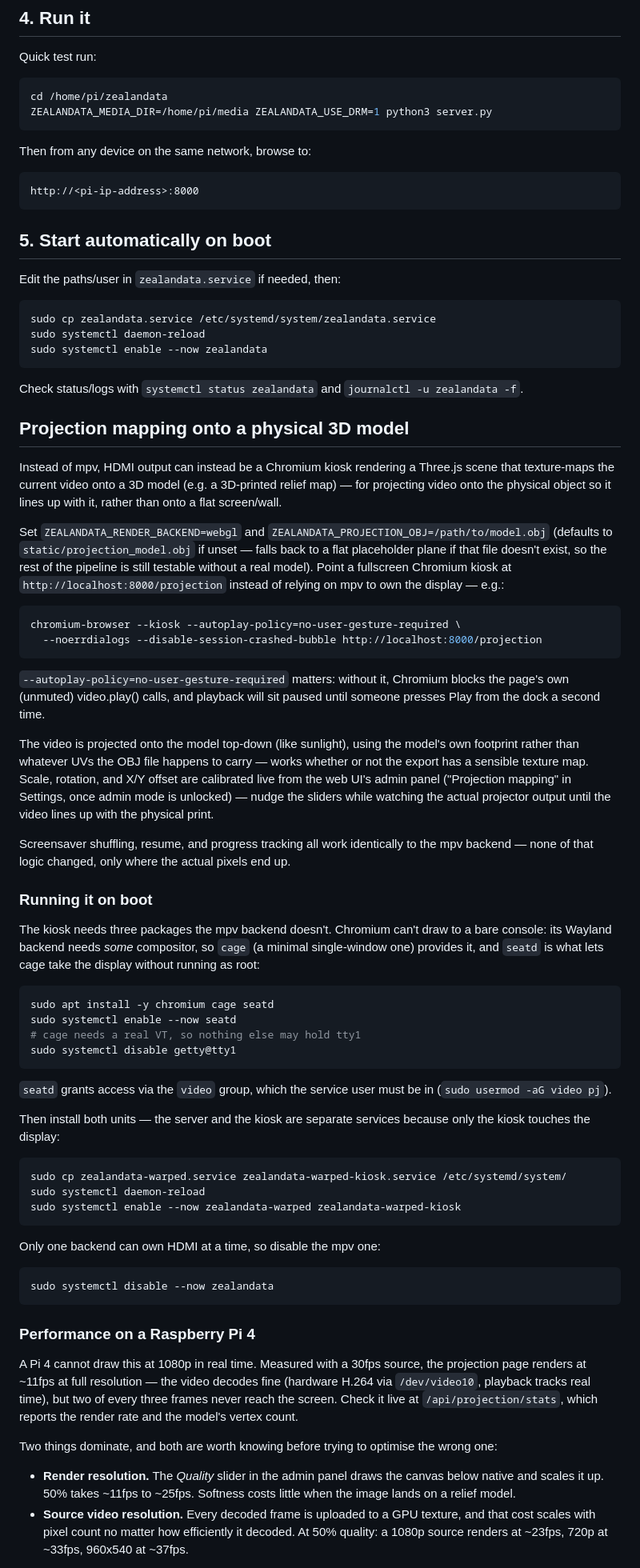
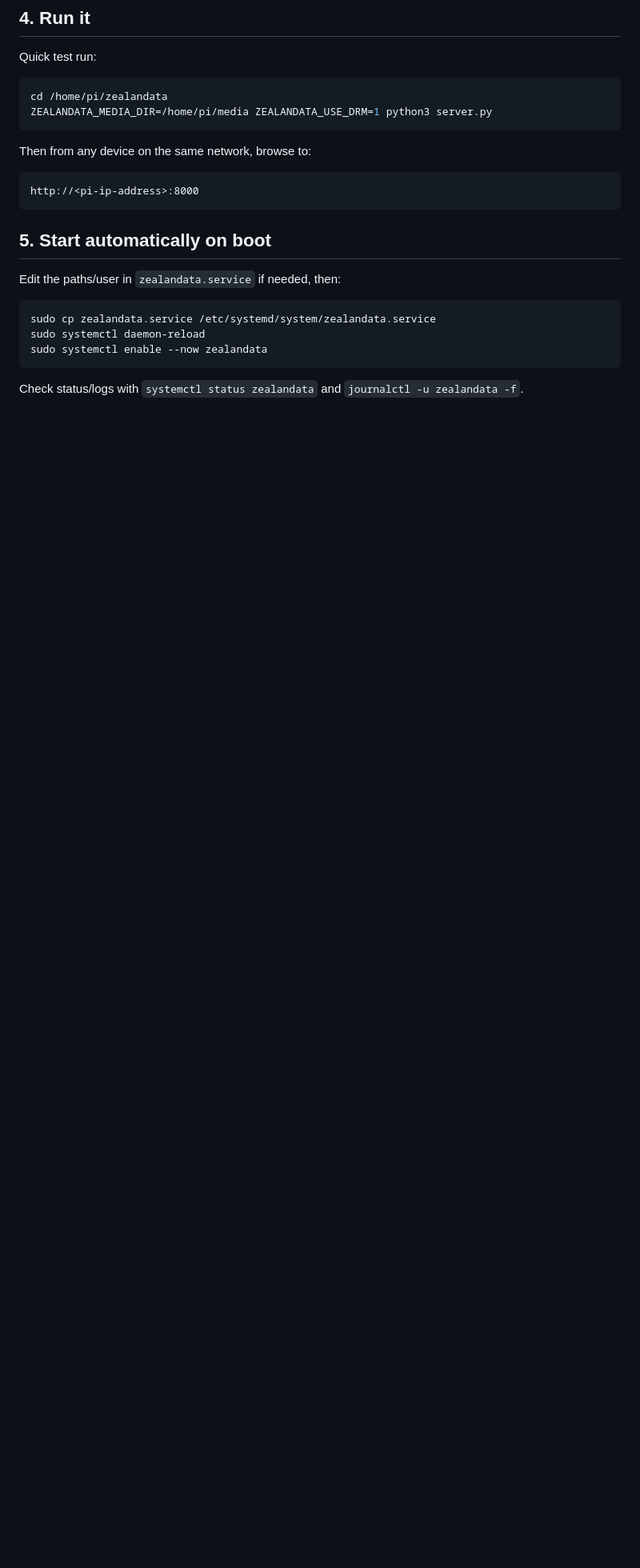
Before and after one commit to pijwarren/Zealandata, a Markdown page: README.md, the part around one of its changes. Shown at 80% size. GitHub-like rendering; blank space fills up the shorter version.

Commit message:
Remove README instructions for the deleted warped pipeline
Follow-up to 7350db3 -- the install section for the Chromium-kiosk/
webgl projection backend referenced the .service files just deleted.

Co-Authored-By: Claude Sonnet 5 <noreply@anthropic.com>

````diff
--- a/README.md
+++ b/README.md
@@ -126,88 +126,3 @@ sudo systemctl daemon-reload
 sudo systemctl enable --now zealandata
 ```
 Check status/logs with `systemctl status zealandata` and `journalctl -u zealandata -f`.
-
-## Projection mapping onto a physical 3D model
-
-Instead of mpv, HDMI output can instead be a Chromium kiosk rendering a
-Three.js scene that texture-maps the current video onto a 3D model (e.g. a
-3D-printed relief map) — for projecting video onto the physical object so
-it lines up with it, rather than onto a flat screen/wall.
-
-Set `ZEALANDATA_RENDER_BACKEND=webgl` and `ZEALANDATA_PROJECTION_OBJ=/path/to/model.obj`
-(defaults to `static/projection_model.obj` if unset — falls back to a flat
-placeholder plane if that file doesn't exist, so the rest of the pipeline
-is still testable without a real model). Point a fullscreen Chromium kiosk
-at `http://localhost:8000/projection` instead of relying on mpv to own the
-display — e.g.:
-```bash
-chromium-browser --kiosk --autoplay-policy=no-user-gesture-required \
-  --noerrdialogs --disable-session-crashed-bubble http://localhost:8000/projection
-```
-`--autoplay-policy=no-user-gesture-required` matters: without it, Chromium
-blocks the page's own (unmuted) video.play() calls, and playback will sit
-paused until someone presses Play from the dock a second time.
-
-The video is projected onto the model top-down (like sunlight), using the
-model's own footprint rather than whatever UVs the OBJ file happens to
-carry — works whether or not the export has a sensible texture map. Scale,
-rotation, and X/Y offset are calibrated live from the web UI's admin panel
-("Projection mapping" in Settings, once admin mode is unlocked) — nudge the
-sliders while watching the actual projector output until the video lines
-up with the physical print.
-
-Screensaver shuffling, resume, and progress tracking all work identically
-to the mpv backend — none of that logic changed, only where the actual
-pixels end up.
-
-### Running it on boot
-
-The kiosk needs three packages the mpv backend doesn't. Chromium can't
-draw to a bare console: its Wayland backend needs *some* compositor, so
-`cage` (a minimal single-window one) provides it, and `seatd` is what
-lets cage take the display without running as root:
-
-```bash
-sudo apt install -y chromium cage seatd
-sudo systemctl enable --now seatd
-# cage needs a real VT, so nothing else may hold tty1
-sudo systemctl disable getty@tty1
-```
-
-`seatd` grants access via the `video` group, which the service user must
-be in (`sudo usermod -aG video pj`).
-
-Then install both units — the server and the kiosk are separate services
-because only the kiosk touches the display:
-
-```bash
-sudo cp zealandata-warped.service zealandata-warped-kiosk.service /etc/systemd/system/
-sudo systemctl daemon-reload
-sudo systemctl enable --now zealandata-warped zealandata-warped-kiosk
-```
-
-Only one backend can own HDMI at a time, so disable the mpv one:
-```bash
-sudo systemctl disable --now zealandata
-```
-
-### Performance on a Raspberry Pi 4
-
-A Pi 4 cannot draw this at 1080p in real time. Measured with a 30fps
-source, the projection page renders at ~11fps at full resolution — the
-video decodes fine (hardware H.264 via `/dev/video10`, playback tracks
-real time), but two of every three frames never reach the screen. Check
-it live at `/api/projection/stats`, which reports the render rate and
-the model's vertex count.
-
-Two things dominate, and both are worth knowing before trying to
-optimise the wrong one:
-
-- **Render resolution.** The *Quality* slider in the admin panel draws
-  the canvas below native and scales it up. 50% takes ~11fps to ~25fps.
-  Softness costs little when the image lands on a relief model.
-- **Source video resolution.** Every decoded frame is uploaded to a GPU
-  texture, and that cost scales with pixel count no matter how
-  efficiently it decoded. At 50% quality: a 1080p source renders at
-  ~23fps, 720p at ~33fps, 960x540 at ~37fps.
-
````
Also changed, not shown: other parts of README.md (+0 -17 lines).
